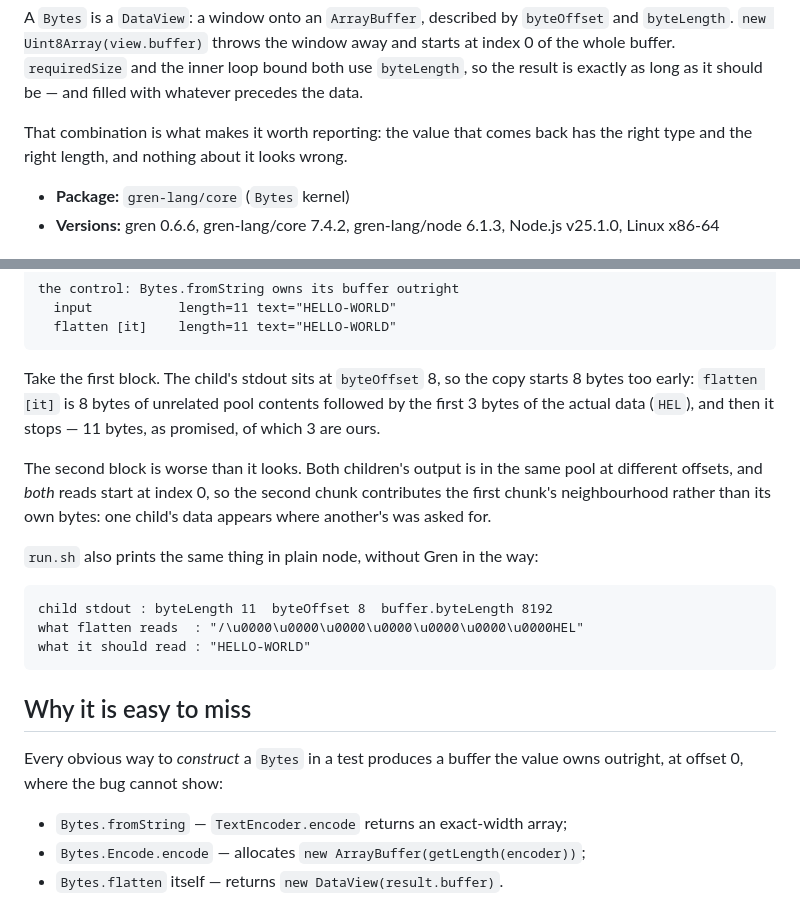
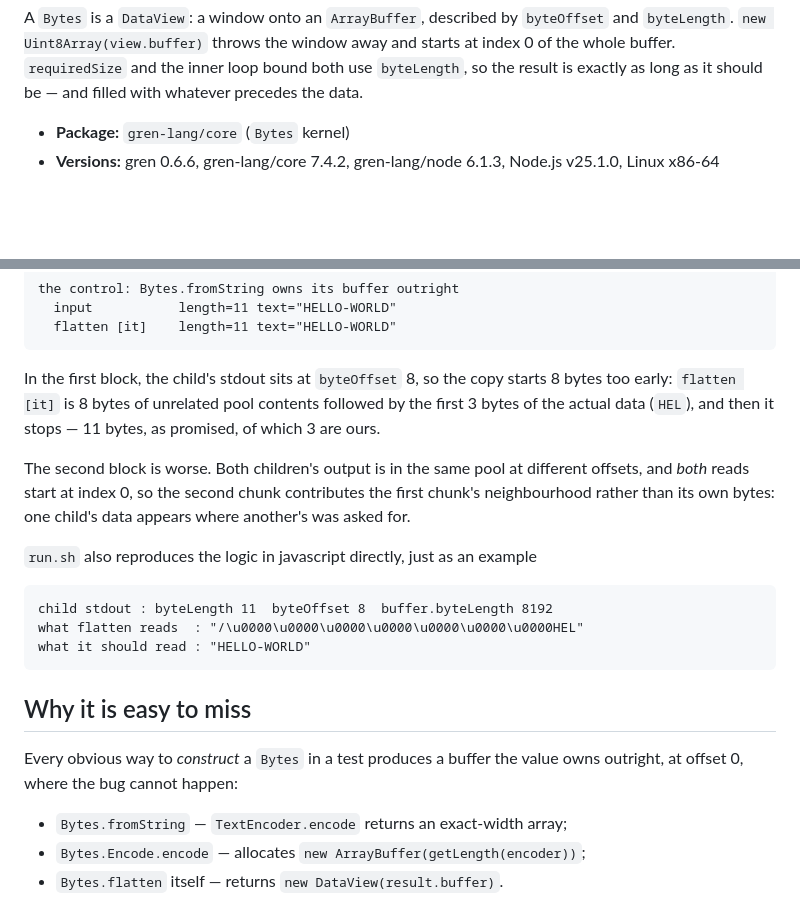
Before and after one commit to gilramir/gren-bug-reports, a Markdown page: 2026-08-16-flatten/README.md, 2 parts joined by grey strips. GitHub-like rendering; blank space fills up the shorter version.

Commit message:
Update flatten README

````diff
--- a/2026-08-16-flatten/README.md
+++ b/2026-08-16-flatten/README.md
@@ -33,8 +33,6 @@ away and starts at index 0 of the whole buffer. `requiredSize` and the inner
 loop bound both use `byteLength`, so the result is exactly as long as it should
 be — and filled with whatever precedes the data.
 
-That combination is what makes it worth reporting: the value that comes back has
-the right type and the right length, and nothing about it looks wrong.
 
 - **Package:** `gren-lang/core` (`Bytes` kernel)
 - **Versions:** gren 0.6.6, gren-lang/core 7.4.2, gren-lang/node 6.1.3, Node.js
@@ -91,17 +89,17 @@ the control: Bytes.fromString owns its buffer outright
   flatten [it]    length=11 text="HELLO-WORLD"
 ```
 
-Take the first block. The child's stdout sits at `byteOffset` 8, so the copy
+In the first block, the child's stdout sits at `byteOffset` 8, so the copy
 starts 8 bytes too early: `flatten [it]` is 8 bytes of unrelated pool contents
 followed by the first 3 bytes of the actual data (`HEL`), and then it stops —
 11 bytes, as promised, of which 3 are ours.
 
-The second block is worse than it looks. Both children's output is in the same
+The second block is worse. Both children's output is in the same
 pool at different offsets, and *both* reads start at index 0, so the second
 chunk contributes the first chunk's neighbourhood rather than its own bytes:
 one child's data appears where another's was asked for.
 
-`run.sh` also prints the same thing in plain node, without Gren in the way:
+`run.sh` also reproduces the logic in javascript directly, just as an example
 
 ```
 child stdout : byteLength 11  byteOffset 8  buffer.byteLength 8192
@@ -112,7 +110,7 @@ what it should read : "HELLO-WORLD"
 ## Why it is easy to miss
 
 Every obvious way to *construct* a `Bytes` in a test produces a buffer the value
-owns outright, at offset 0, where the bug cannot show:
+owns outright, at offset 0, where the bug cannot happen:
 
 - `Bytes.fromString` — `TextEncoder.encode` returns an exact-width array;
 - `Bytes.Encode.encode` — allocates `new ArrayBuffer(getLength(encoder))`;
````
